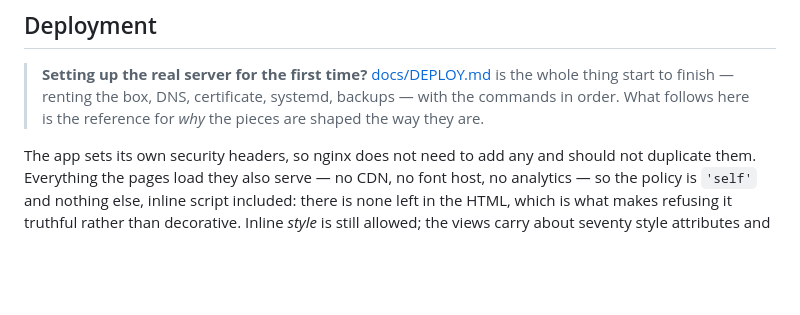
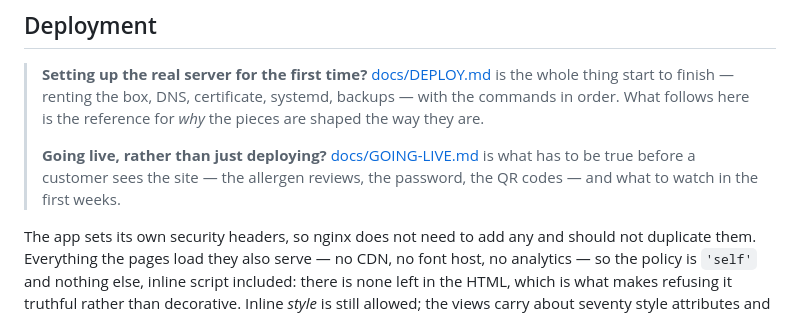
Before and after one commit to A-Theme/dinner-by-derek, a Markdown page: README.md, the part around the change. Drawn GitHub-style; blank space fills up the shorter version.

```diff
--- a/README.md
+++ b/README.md
@@ -965,6 +965,10 @@ and pickup window in their own columns) and a contact list.
 > is the whole thing start to finish — renting the box, DNS, certificate,
 > systemd, backups — with the commands in order. What follows here is the
 > reference for *why* the pieces are shaped the way they are.
+>
+> **Going live, rather than just deploying?** [docs/GOING-LIVE.md](docs/GOING-LIVE.md)
+> is what has to be true before a customer sees the site — the allergen
+> reviews, the password, the QR codes — and what to watch in the first weeks.
 
 The app sets its own security headers, so nginx does not need to add any and
 should not duplicate them. Everything the pages load they also serve — no CDN,
```
Also changed, not shown: docs/GOING-LIVE.md (added, +393 -0 lines).
